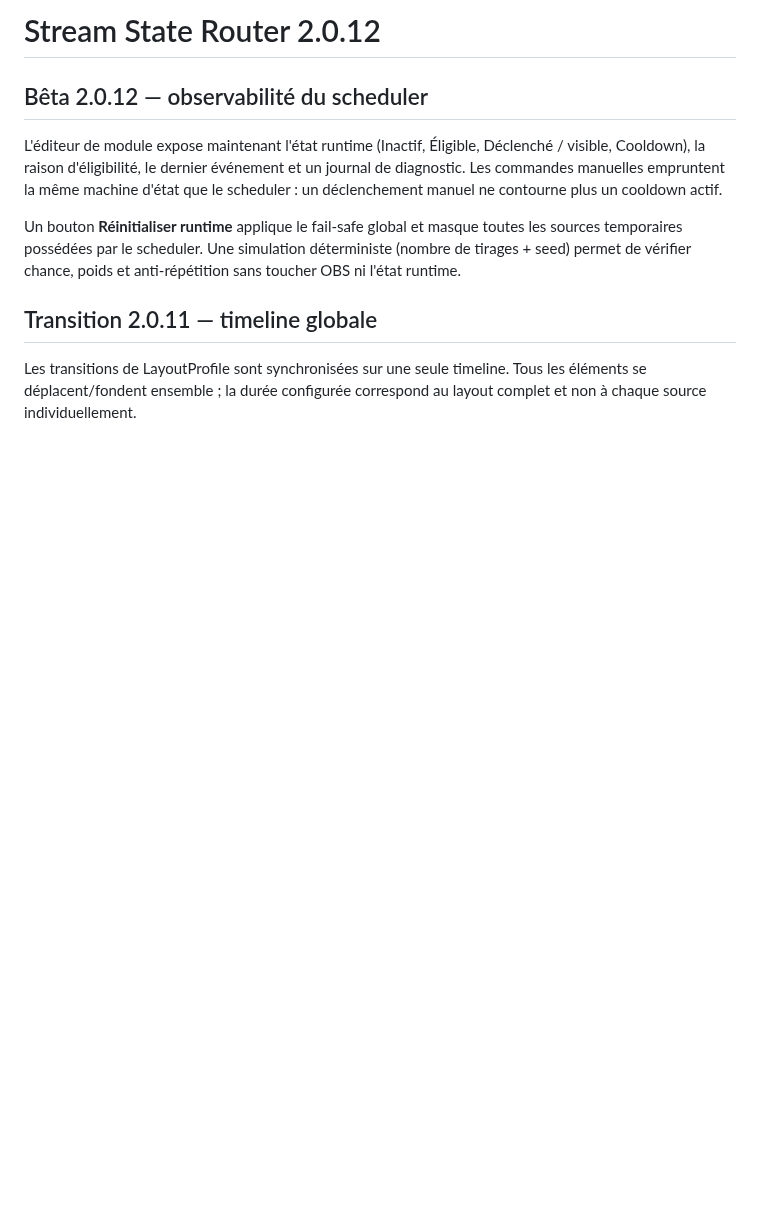
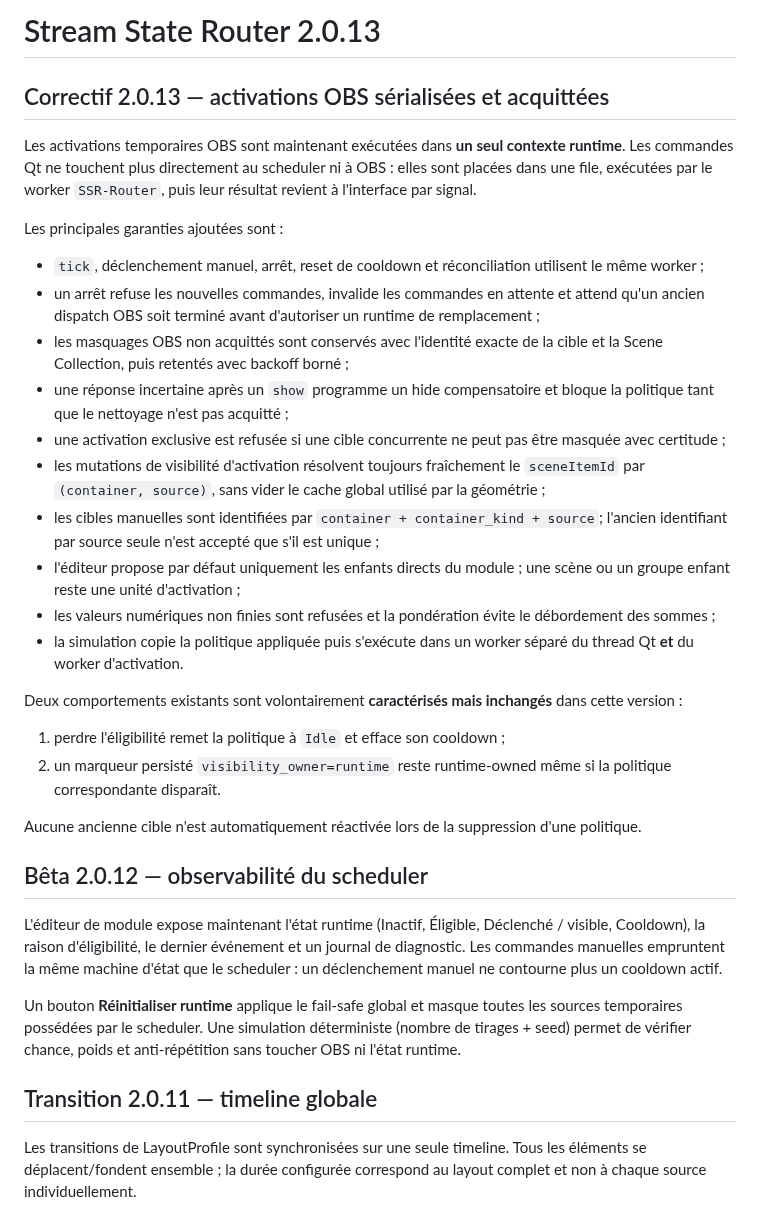
Before and after one commit to Ducrosr/StreamStateRouter, a Markdown page: README.md, the part around the change. Drawn GitHub-style; blank space fills up the shorter version.

Commit message:
docs: document serialized activation runtime

```diff
--- a/README.md
+++ b/README.md
@@ -1,4 +1,28 @@
-# Stream State Router 2.0.12
+# Stream State Router 2.0.13
+
+## Correctif 2.0.13 — activations OBS sérialisées et acquittées
+
+Les activations temporaires OBS sont maintenant exécutées dans **un seul contexte runtime**. Les commandes Qt ne touchent plus directement au scheduler ni à OBS : elles sont placées dans une file, exécutées par le worker `SSR-Router`, puis leur résultat revient à l'interface par signal.
+
+Les principales garanties ajoutées sont :
+
+- `tick`, déclenchement manuel, arrêt, reset de cooldown et réconciliation utilisent le même worker ;
+- un arrêt refuse les nouvelles commandes, invalide les commandes en attente et attend qu'un ancien dispatch OBS soit terminé avant d'autoriser un runtime de remplacement ;
+- les masquages OBS non acquittés sont conservés avec l'identité exacte de la cible et la Scene Collection, puis retentés avec backoff borné ;
+- une réponse incertaine après un `show` programme un hide compensatoire et bloque la politique tant que le nettoyage n'est pas acquitté ;
+- une activation exclusive est refusée si une cible concurrente ne peut pas être masquée avec certitude ;
+- les mutations de visibilité d'activation résolvent toujours fraîchement le `sceneItemId` par `(container, source)`, sans vider le cache global utilisé par la géométrie ;
+- les cibles manuelles sont identifiées par `container + container_kind + source`; l'ancien identifiant par source seule n'est accepté que s'il est unique ;
+- l'éditeur propose par défaut uniquement les enfants directs du module ; une scène ou un groupe enfant reste une unité d'activation ;
+- les valeurs numériques non finies sont refusées et la pondération évite le débordement des sommes ;
+- la simulation copie la politique appliquée puis s'exécute dans un worker séparé du thread Qt **et** du worker d'activation.
+
+Deux comportements existants sont volontairement **caractérisés mais inchangés** dans cette version :
+
+1. perdre l'éligibilité remet la politique à `Idle` et efface son cooldown ;
+2. un marqueur persisté `visibility_owner=runtime` reste runtime-owned même si la politique correspondante disparaît.
+
+Aucune ancienne cible n'est automatiquement réactivée lors de la suppression d'une politique.
 
 ## Bêta 2.0.12 — observabilité du scheduler
 
```
